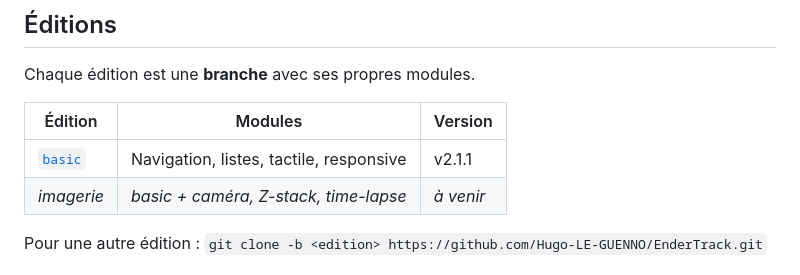
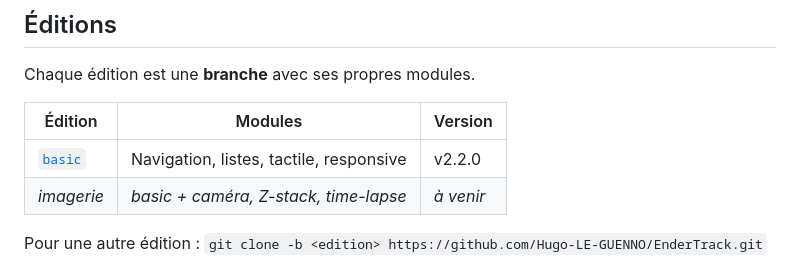
Before and after one commit to Hugo-LE-GUENNO/EnderTrack, a Markdown page: README.md, the part around the change. Drawn GitHub-style.

Commit message:
Update version to v2.2.0

```diff
--- a/README.md
+++ b/README.md
@@ -31,7 +31,7 @@ Chaque édition est une **branche** avec ses propres modules.
 
 | Édition | Modules | Version |
 |---------|---------|---------|
-| [`basic`](../../tree/basic) | Navigation, listes, tactile, responsive | v2.1.1 |
+| [`basic`](../../tree/basic) | Navigation, listes, tactile, responsive | v2.2.0 |
 | *imagerie* | *basic + caméra, Z-stack, time-lapse* | *à venir* |
 
 Pour une autre édition : `git clone -b <edition> https://github.com/Hugo-LE-GUENNO/EnderTrack.git`
```
